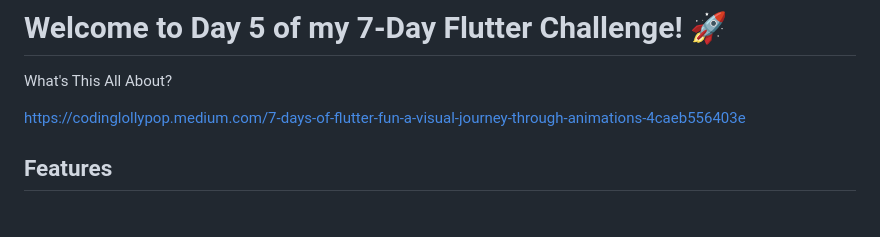
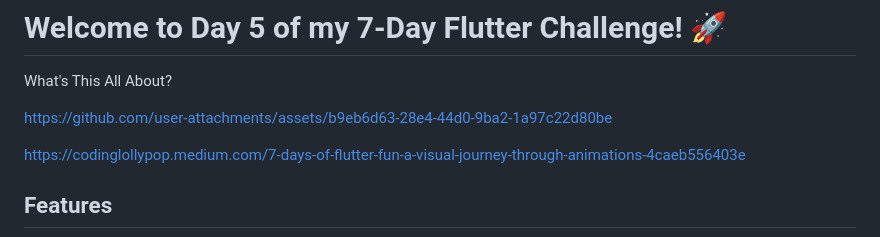
Before and after one commit to amalChandran/flutter_google_maps_3d_pins, a Markdown page: README.md, the part around the change. Rendered like a GitHub page; blank space fills up the shorter version.

```diff
--- a/README.md
+++ b/README.md
@@ -10,6 +10,10 @@ This Flutter project demonstrates how to add 3D vehicle models on top of Google
 
 # Welcome to Day 5 of my 7-Day Flutter Challenge! 🚀
 What's This All About?
+
+
+https://github.com/user-attachments/assets/b9eb6d63-28e4-44d0-9ba2-1a97c22d80be
+
 
 https://codinglollypop.medium.com/7-days-of-flutter-fun-a-visual-journey-through-animations-4caeb556403e
 
```
